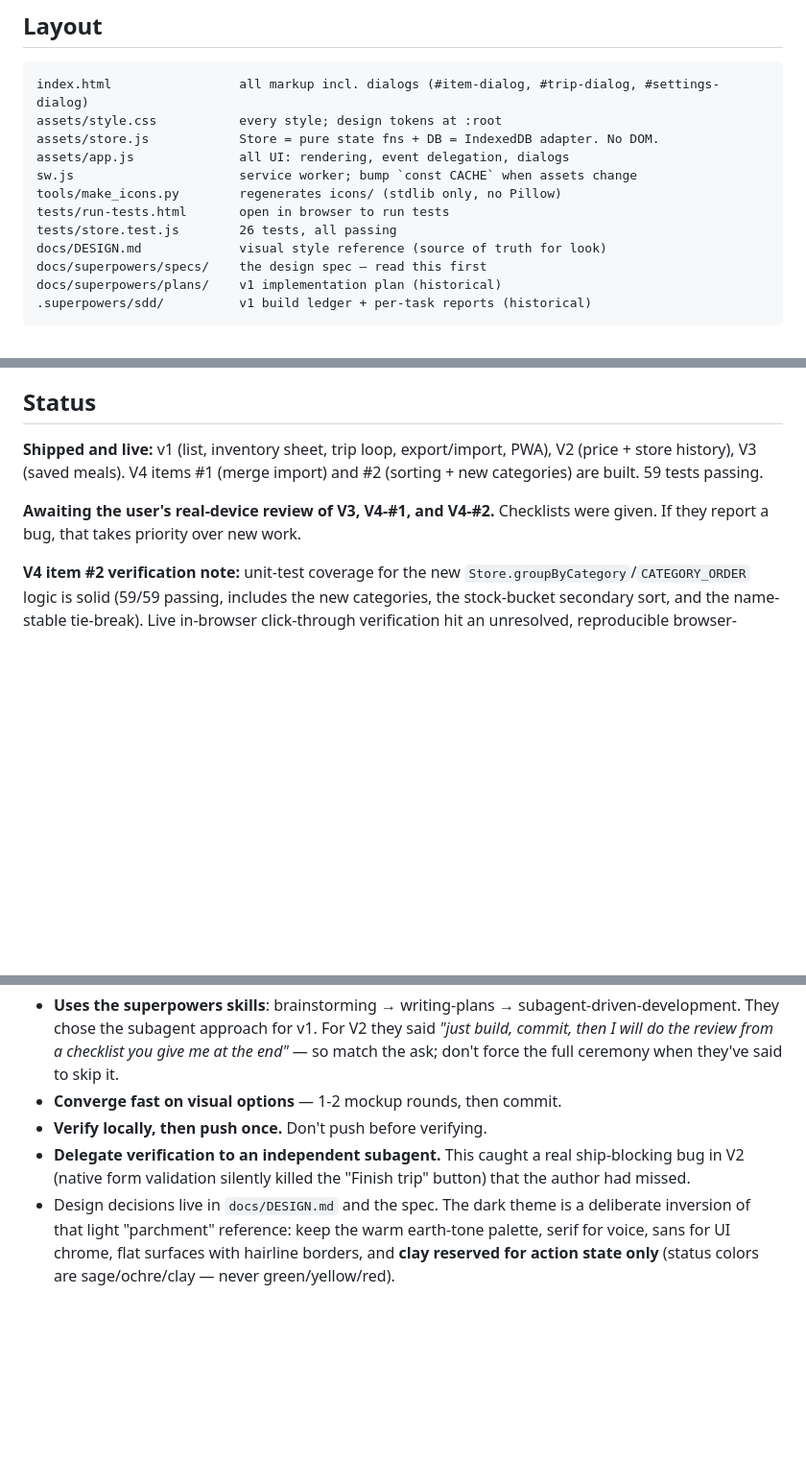
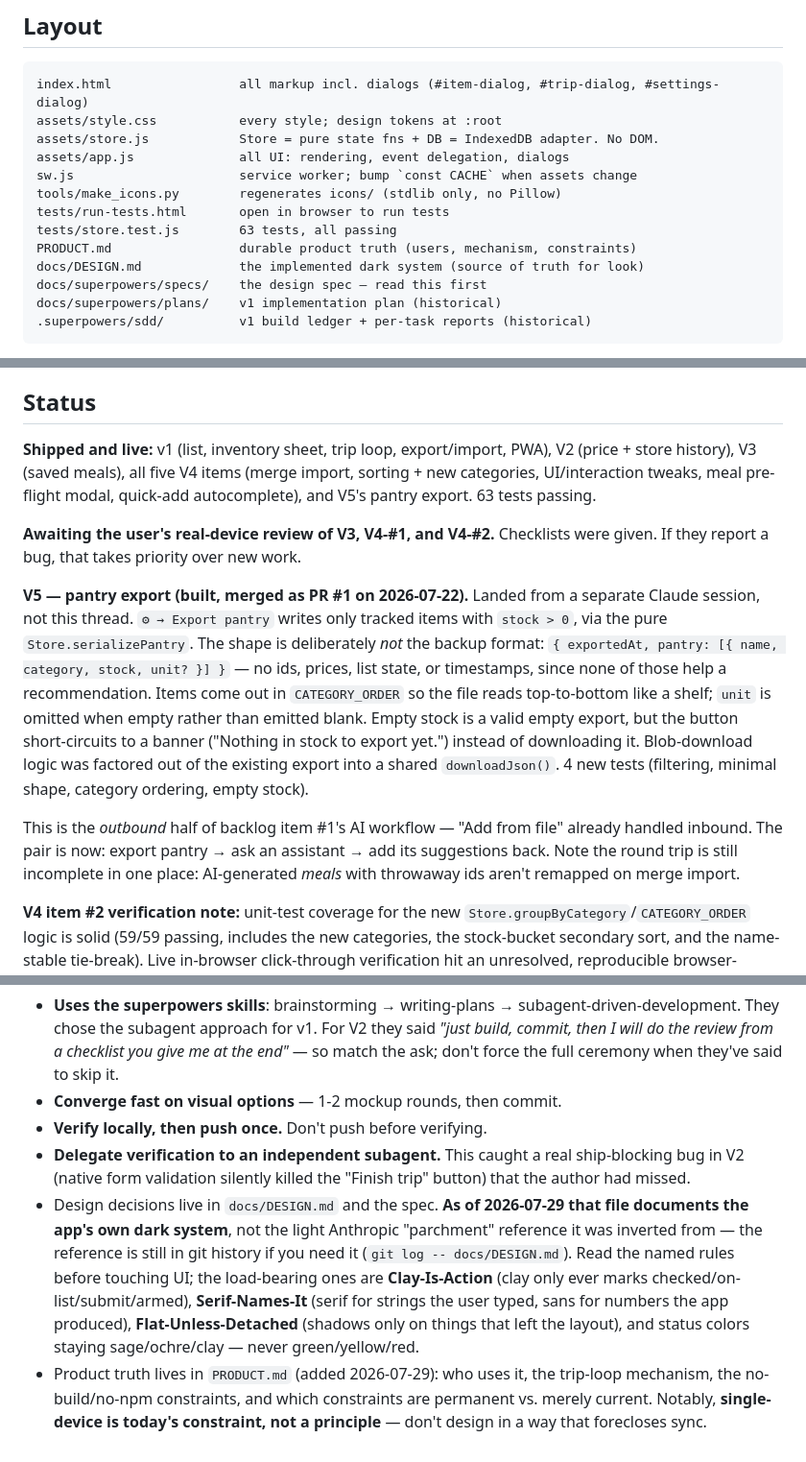
Before and after one commit to purplenerple11-byte/grocery-app, a Markdown page: HANDOFF.md, 3 parts joined by grey strips. Shown at 96% size. Rendered like a GitHub page; blank space fills up the shorter version.

Commit message:
Fold the pantry export into PRODUCT.md and HANDOFF.md
PR #1 landed from a separate session, so both docs were behind it.

PRODUCT.md: pantry export added to the built list; "Pantry" defined in
terminology (not a store — tracked items with stock > 0, a word that
exists only for the export); and Operating Context now records handing
the pantry to an AI as an actual part of the workflow, since that's a
usage ritual future work shouldn't break. Kept the distinction that it's
a one-way hand-off, not a backup — it deliberately isn't re-importable.

HANDOFF.md: new V5 section with the export shape and the empty-stock
banner short-circuit; Status corrected (all five V4 items shipped, not
two) and test count 59 → 63, verified by running tests/run-tests.html
(63 passing, 0 failing, including the 4 serializePantry tests). The
layout table said 26, stale since V2.

Also refreshed the two doc pointers at the bottom: DESIGN.md now
describes this app rather than the parchment reference, so the entry
names the load-bearing rules instead, and PRODUCT.md gets an entry
flagging that single-device is a current constraint, not a principle.

The 59/59 figure in the V4-#2 verification note is left alone — it's a
dated record of that session, not a claim about now.

Co-Authored-By: Claude Opus 5 <noreply@anthropic.com>

```diff
--- a/HANDOFF.md
+++ b/HANDOFF.md
@@ -27,8 +27,9 @@ assets/app.js              all UI: rendering, event delegation, dialogs
 sw.js                      service worker; bump `const CACHE` when assets change
 tools/make_icons.py        regenerates icons/ (stdlib only, no Pillow)
 tests/run-tests.html       open in browser to run tests
-tests/store.test.js        26 tests, all passing
-docs/DESIGN.md             visual style reference (source of truth for look)
+tests/store.test.js        63 tests, all passing
+PRODUCT.md                 durable product truth (users, mechanism, constraints)
+docs/DESIGN.md             the implemented dark system (source of truth for look)
 docs/superpowers/specs/    the design spec — read this first
 docs/superpowers/plans/    v1 implementation plan (historical)
 .superpowers/sdd/          v1 build ledger + per-task reports (historical)
@@ -79,11 +80,30 @@ python3 -m http.server 8000        # from repo root; service worker needs http
 ## Status
 
 **Shipped and live:** v1 (list, inventory sheet, trip loop, export/import, PWA),
-V2 (price + store history), V3 (saved meals). V4 items #1 (merge import) and #2
-(sorting + new categories) are built. 59 tests passing.
+V2 (price + store history), V3 (saved meals), all five V4 items (merge import,
+sorting + new categories, UI/interaction tweaks, meal pre-flight modal,
+quick-add autocomplete), and V5's pantry export. 63 tests passing.
 
 **Awaiting the user's real-device review of V3, V4-#1, and V4-#2.** Checklists
 were given. If they report a bug, that takes priority over new work.
+
+**V5 — pantry export (built, merged as PR #1 on 2026-07-22).** Landed from a
+separate Claude session, not this thread. `⚙ → Export pantry` writes only
+tracked items with `stock > 0`, via the pure `Store.serializePantry`. The shape
+is deliberately *not* the backup format: `{ exportedAt, pantry: [{ name,
+category, stock, unit? }] }` — no ids, prices, list state, or timestamps, since
+none of those help a recommendation. Items come out in `CATEGORY_ORDER` so the
+file reads top-to-bottom like a shelf; `unit` is omitted when empty rather than
+emitted blank. Empty stock is a valid empty export, but the button short-circuits
+to a banner ("Nothing in stock to export yet.") instead of downloading it.
+Blob-download logic was factored out of the existing export into a shared
+`downloadJson()`. 4 new tests (filtering, minimal shape, category ordering,
+empty stock).
+
+This is the *outbound* half of backlog item #1's AI workflow — "Add from file"
+already handled inbound. The pair is now: export pantry → ask an assistant →
+add its suggestions back. Note the round trip is still incomplete in one place:
+AI-generated *meals* with throwaway ids aren't remapped on merge import.
 
 **V4 item #2 verification note:** unit-test coverage for the new
 `Store.groupByCategory`/`CATEGORY_ORDER` logic is solid (59/59 passing, includes
@@ -236,8 +256,16 @@ the implementer where an item collides with existing code.
 - **Delegate verification to an independent subagent.** This caught a real
   ship-blocking bug in V2 (native form validation silently killed the
   "Finish trip" button) that the author had missed.
-- Design decisions live in `docs/DESIGN.md` and the spec. The dark theme is a
-  deliberate inversion of that light "parchment" reference: keep the warm
-  earth-tone palette, serif for voice, sans for UI chrome, flat surfaces with
-  hairline borders, and **clay reserved for action state only** (status colors
-  are sage/ochre/clay — never green/yellow/red).
+- Design decisions live in `docs/DESIGN.md` and the spec. **As of 2026-07-29
+  that file documents the app's own dark system**, not the light Anthropic
+  "parchment" reference it was inverted from — the reference is still in git
+  history if you need it (`git log -- docs/DESIGN.md`). Read the named rules
+  before touching UI; the load-bearing ones are **Clay-Is-Action** (clay only
+  ever marks checked/on-list/submit/armed), **Serif-Names-It** (serif for
+  strings the user typed, sans for numbers the app produced),
+  **Flat-Unless-Detached** (shadows only on things that left the layout), and
+  status colors staying sage/ochre/clay — never green/yellow/red.
+- Product truth lives in `PRODUCT.md` (added 2026-07-29): who uses it, the
+  trip-loop mechanism, the no-build/no-npm constraints, and which constraints
+  are permanent vs. merely current. Notably, **single-device is today's
+  constraint, not a principle** — don't design in a way that forecloses sync.
```
Also changed, not shown: PRODUCT.md (+9 -1 lines).
